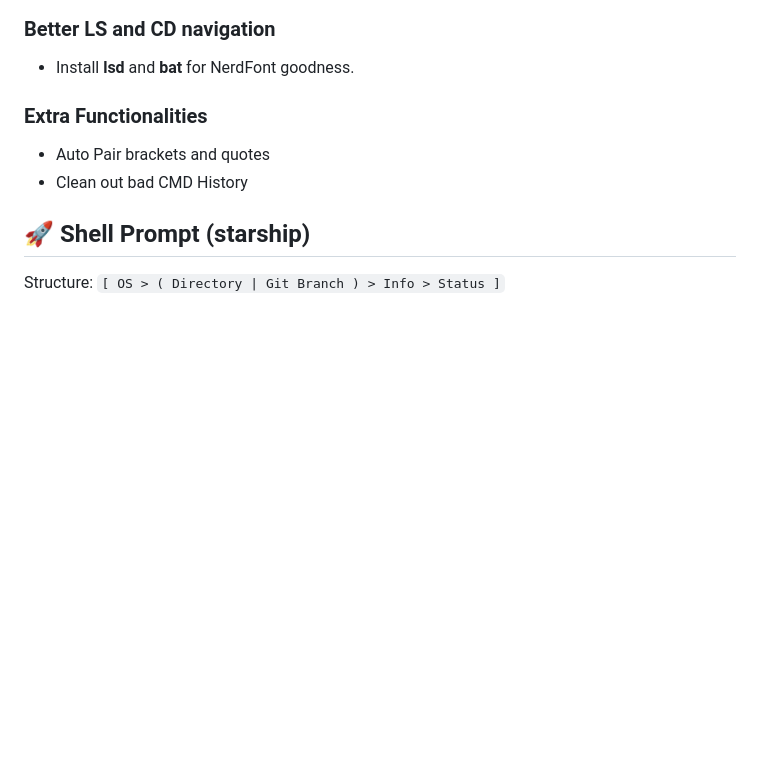
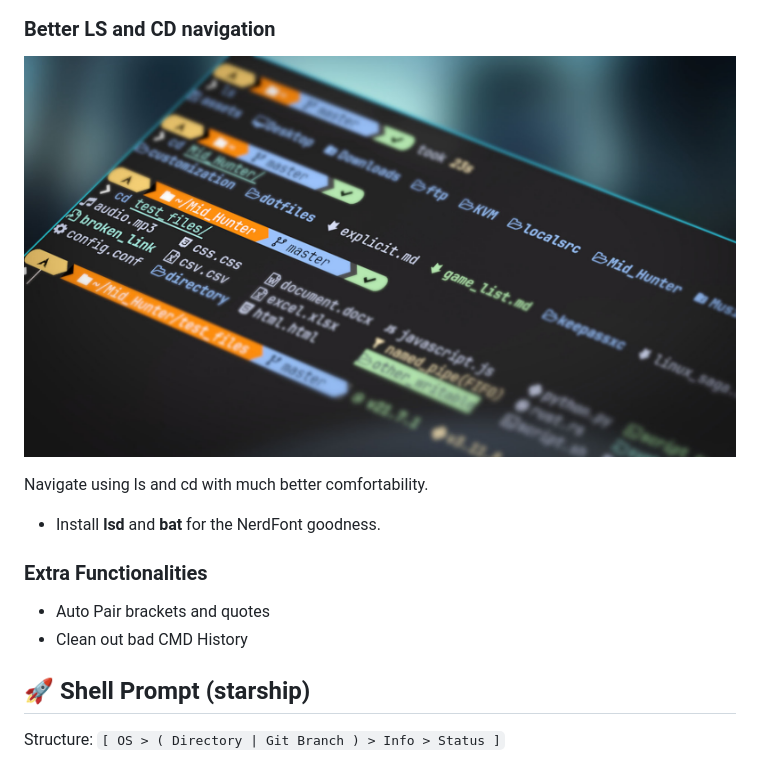
Before and after one commit to MidHunterX/Hunter-OS, a Markdown page: README.md, the part around the change. Drawn GitHub-style; pictures changed too: assets/fish_lscd.jpg (added); blank space fills up the shorter version.

Commit message:
🌄 Added: LS CD Image

```diff
--- a/README.md
+++ b/README.md
@@ -69,7 +69,11 @@ The number of background apps will be shown in prompt as shown.
 
 ### Better LS and CD navigation
 
-- Install **lsd** and **bat** for NerdFont goodness.
+![fish LS CD](./assets/fish_lscd.jpg)
+
+Navigate using ls and cd with much better comfortability.
+
+- Install **lsd** and **bat** for the NerdFont goodness.
 
 ### Extra Functionalities
 
```
